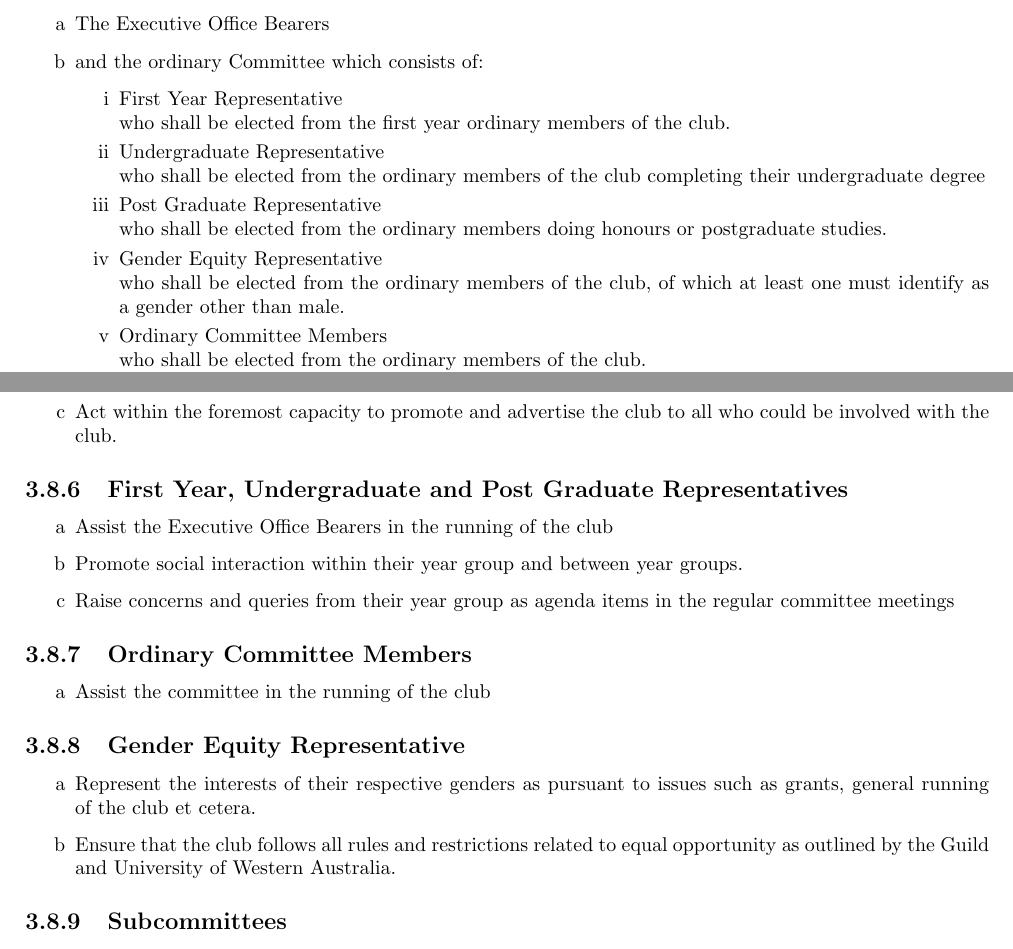
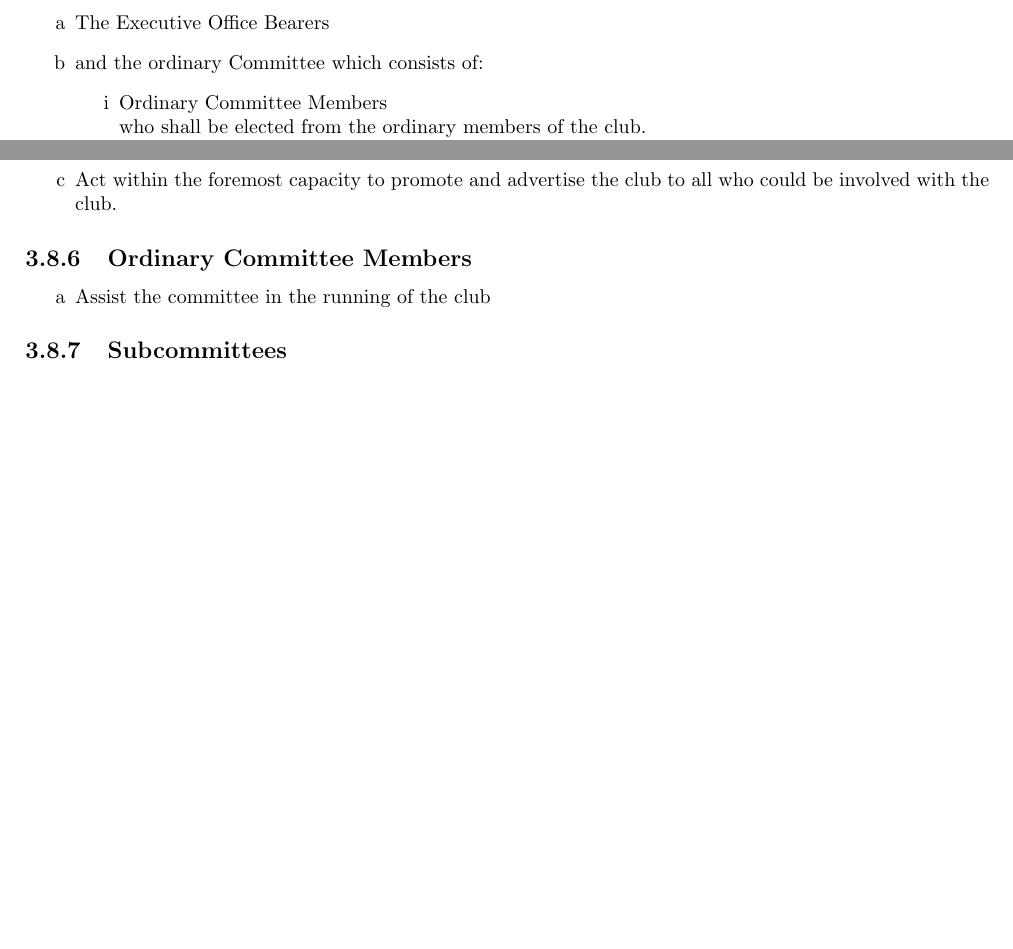
Before and after one commit to csscuwa/constitution, a LaTeX document (cssc-c.tex): two parts of pages 8 and 11 of 14, joined at a grey line, cut so that both start at the same text, the shorter picture padded with empty space. Compiled offline with pdfLaTeX.

Commit message:
Remove representatives for first year, undergraduate, postgraduate, gender equity

```diff
--- a/cssc-c.tex
+++ b/cssc-c.tex
@@ -192,14 +192,6 @@
 		\item The Executive Office Bearers
 		\item and the ordinary Committee which consists of:
 		\begin{enumerate}[label=\roman*]
-			\item First Year Representative\\
-			who shall be elected from the first year ordinary members of the club.
-			\item Undergraduate Representative\\
-			who shall be elected from the ordinary members of the club completing their undergraduate degree
-			\item Post Graduate Representative\\
-			who shall be elected from the ordinary members doing honours or postgraduate studies.
-			\item Gender Equity Representative\\
-			who shall be elected from the ordinary members of the club, of which at least one must identify as a gender other than male.
 			\item Ordinary Committee Members\\
 			who shall be elected from the ordinary members of the club.\\
 			Whose numbers/purpose may change depending on club demand
@@ -292,21 +284,9 @@
                 \item Produce and edit marketing material for the club, to be presented to the wider university and/or public audience.
                 \item Act within the foremost capacity to promote and advertise the club to all who could be involved with the club.
             \end{enumerate}
-		\subsection{First Year, Undergraduate and Post Graduate Representatives}
-			\begin{enumerate}[label=\alph*]
-				\item Assist the Executive Office Bearers in the running of the club
-				\item Promote social interaction within their year group and between year groups.
-				\item Raise concerns and queries from their year group as agenda items in the regular committee meetings
-			\end{enumerate}
 		\subsection{Ordinary Committee Members}
 			\begin{enumerate}[label=\alph*]
 				\item Assist the committee in the running of the club
-			\end{enumerate}
-
-		\subsection{Gender Equity Representative}
-			\begin{enumerate}[label=\alph*]
-				\item Represent the interests of their respective genders as pursuant to issues such as grants, general running of the club et cetera.
-				\item Ensure that the club follows all rules and restrictions related to equal opportunity as outlined by the Guild and University of Western Australia.
 			\end{enumerate}
 
 		\subsection{Subcommittees}
```
